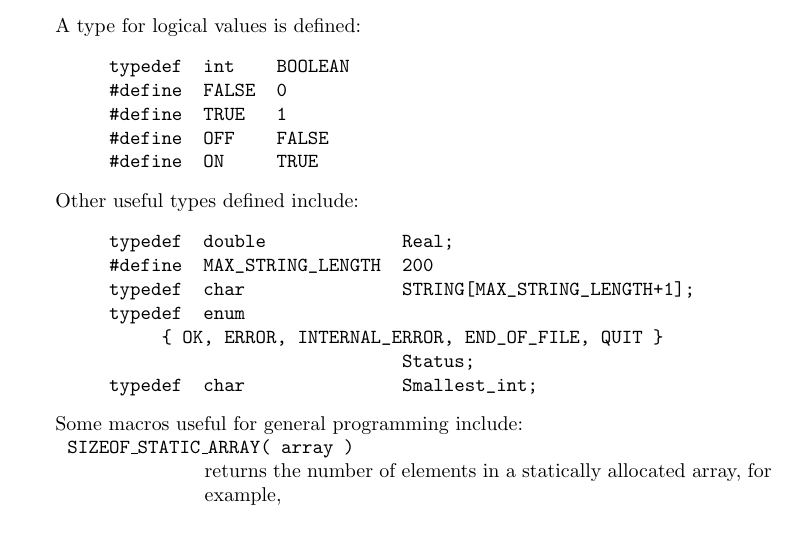
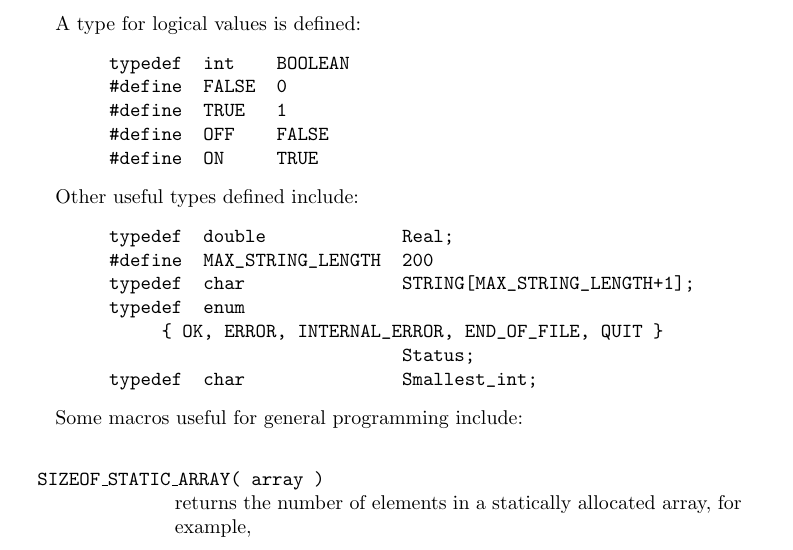
Before and after one commit to BIC-MNI/minc, a LaTeX thesis (volume_io/Documentation/volume_io.tex): part of page 5 of 37, cut so that both start at the same text. Compiled offline with pdfLaTeX.

Commit message:
*** empty log message ***

```diff
--- a/volume_io/Documentation/volume_io.tex
+++ b/volume_io/Documentation/volume_io.tex
@@ -112,10 +112,11 @@ Other useful types defined include:
 \end{verbatim}}
 
 \newcommand{\definemacro}[2]{
+\begin{flushleft}
 \begin{tabular}{p{2cm}p{10cm}}
 \multicolumn{2}{l}{{\bf\tt #1}} \\
 & #2 \\
-\end{tabular}}
+\end{tabular}\end{flushleft}}
 
 Some macros useful for general programming include:
 
```
Lines whose indentation alone changed are shown as unchanged.
